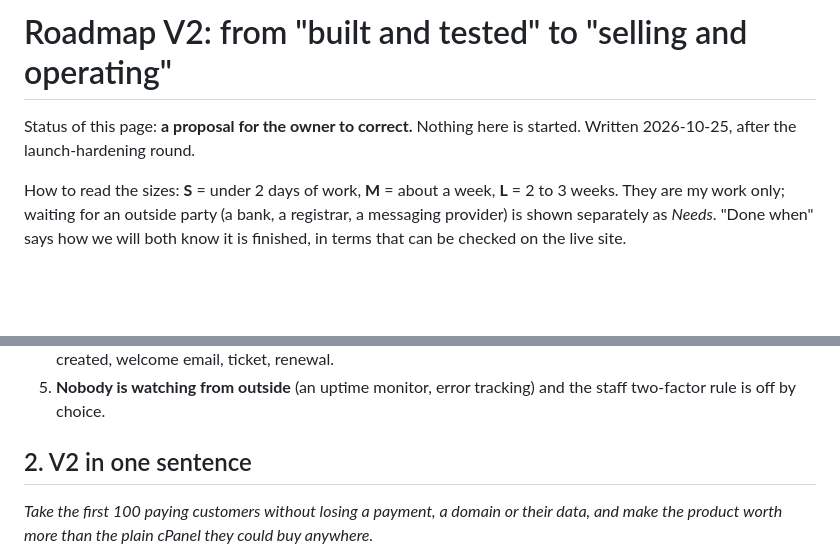
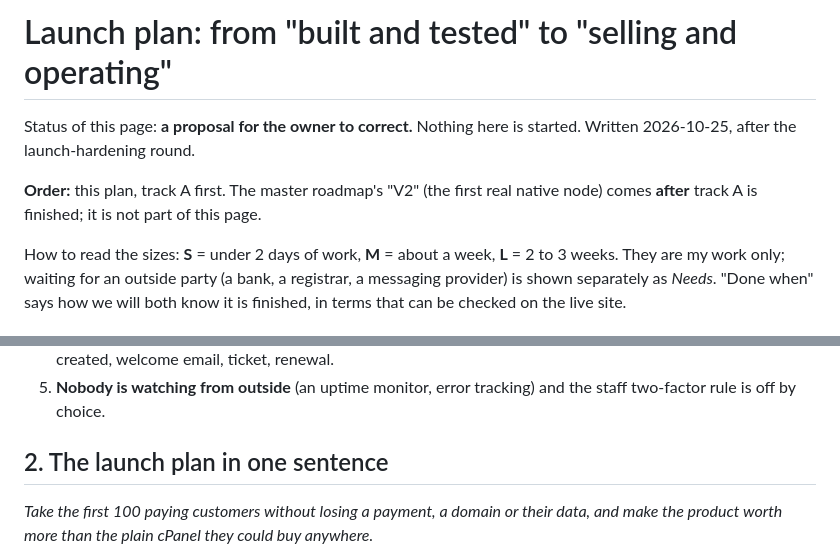
Before and after one commit to Waqar-Azeem-001/Wpanel, a Markdown page: docs/launch-plan.md, 2 parts joined by grey strips. Drawn GitHub-style; blank space fills up the shorter version.

Commit message:
docs: roadmap-v2.md renamed to launch-plan.md (the master roadmap's V2 is the native node, which follows launch track A)
Co-Authored-By: Claude Sonnet 5.5 <noreply@anthropic.com>

```diff
--- a/docs/roadmap-v2.md
+++ b/docs/launch-plan.md
@@ -1,6 +1,8 @@
-# Roadmap V2: from "built and tested" to "selling and operating"
+# Launch plan: from "built and tested" to "selling and operating"
 
 Status of this page: **a proposal for the owner to correct.** Nothing here is started. Written 2026-10-25, after the launch-hardening round.
+
+**Order:** this plan, track A first. The master roadmap's "V2" (the first real native node) comes **after** track A is finished; it is not part of this page.
 
 How to read the sizes: **S** = under 2 days of work, **M** = about a week, **L** = 2 to 3 weeks. They are my work only; waiting for an outside party (a bank, a registrar, a messaging provider) is shown separately as *Needs*. "Done when" says how we will both know it is finished, in terms that can be checked on the live site.
 
@@ -18,7 +20,7 @@ How to read the sizes: **S** = under 2 days of work, **M** = about a week, **L**
 4. **No real customer order has gone through the whole chain** on live: sign-up, order, payment, WHM account created, welcome email, ticket, renewal.
 5. **Nobody is watching from outside** (an uptime monitor, error tracking) and the staff two-factor rule is off by choice.
 
-## 2. V2 in one sentence
+## 2. The launch plan in one sentence
 
 *Take the first 100 paying customers without losing a payment, a domain or their data, and make the product worth more than the plain cPanel they could buy anywhere.*
 
```
Also changed, not shown: ROADMAP.md (+1 -1 lines).
